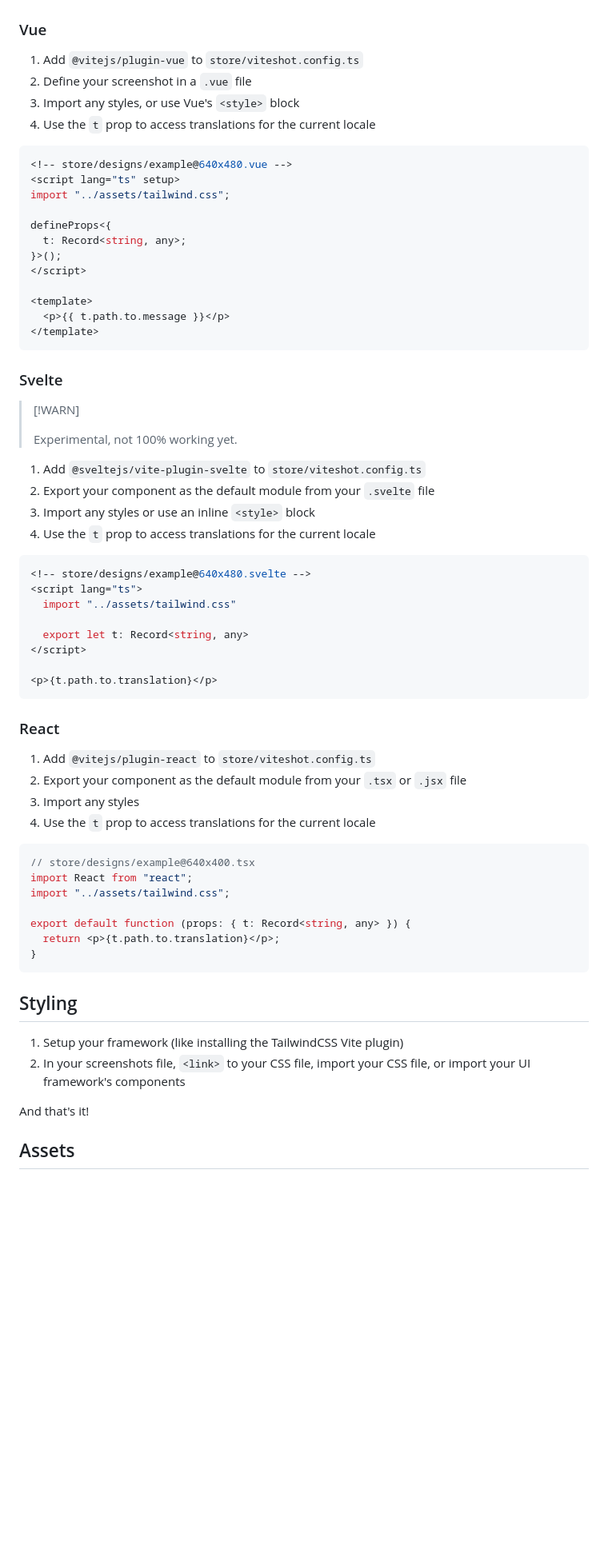
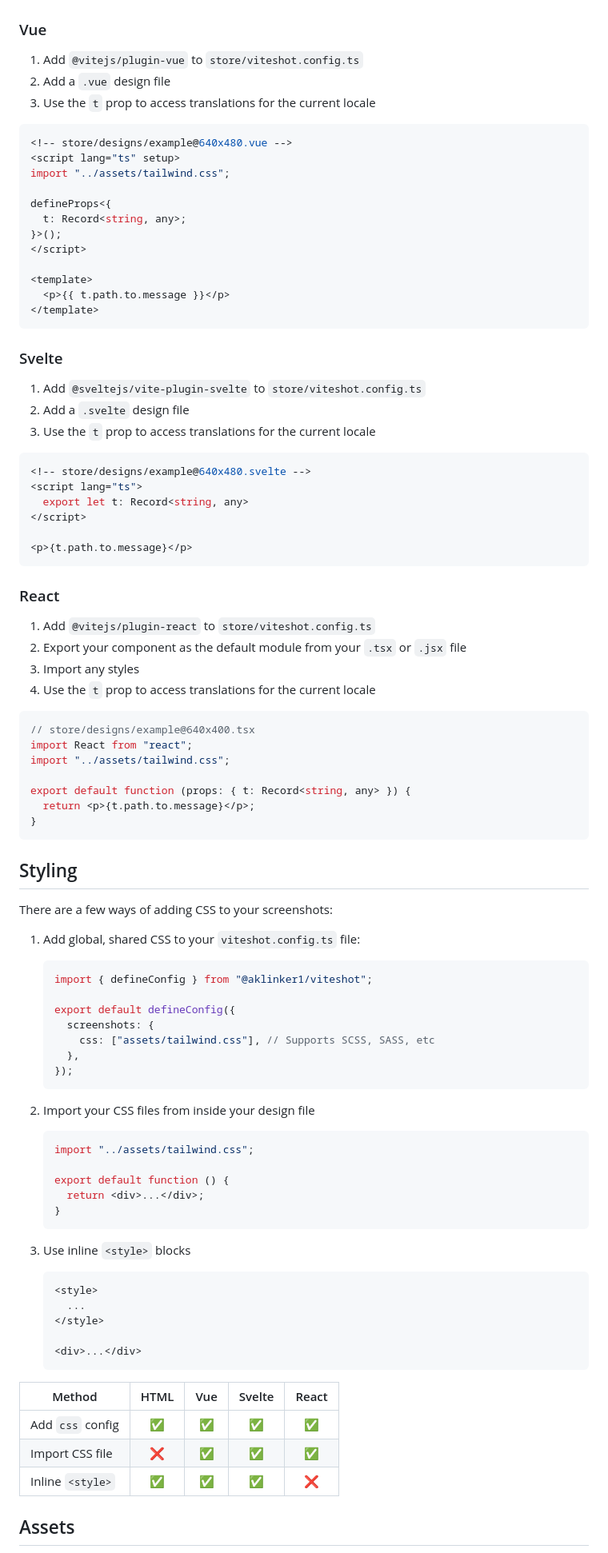
Before and after one commit to aklinker1/viteshot, a Markdown page: README.md, the part around one of its changes. Shown at 80% size. GitHub-like rendering; blank space fills up the shorter version.

Commit message:
docs: Improve styling docs

````diff
--- a/README.md
+++ b/README.md
@@ -68,9 +66,8 @@ Your screenshot designs go in `store/designs/{name}@{width}x{height}.{ext}`.
 ### Vue
 
 1. Add `@vitejs/plugin-vue` to `store/viteshot.config.ts`
-2. Define your screenshot in a `.vue` file
-3. Import any styles, or use Vue's `<style>` block
-4. Use the `t` prop to access translations for the current locale
+2. Add a `.vue` design file
+3. Use the `t` prop to access translations for the current locale
 
 ```vue
 <!-- store/designs/example@640x480.vue -->
@@ -89,24 +86,17 @@ defineProps<{
 
 ### Svelte
 
-> [!WARN]
->
-> Experimental, not 100% working yet.
-
 1. Add `@sveltejs/vite-plugin-svelte` to `store/viteshot.config.ts`
-2. Export your component as the default module from your `.svelte` file
-3. Import any styles or use an inline `<style>` block
-4. Use the `t` prop to access translations for the current locale
+2. Add a `.svelte` design file
+3. Use the `t` prop to access translations for the current locale
 
 ```svelte
 <!-- store/designs/example@640x480.svelte -->
 <script lang="ts">
-  import "../assets/tailwind.css"
-
   export let t: Record<string, any>
 </script>
 
-<p>{t.path.to.translation}</p>
+<p>{t.path.to.message}</p>
 ```
 
 ### React
@@ -122,16 +112,51 @@ import React from "react";
 import "../assets/tailwind.css";
 
 export default function (props: { t: Record<string, any> }) {
-  return <p>{t.path.to.translation}</p>;
+  return <p>{t.path.to.message}</p>;
 }
 ```
 
 ## Styling
 
-1. Setup your framework (like installing the TailwindCSS Vite plugin)
-2. In your screenshots file, `<link>` to your CSS file, import your CSS file, or import your UI framework's components
+There are a few ways of adding CSS to your screenshots:
 
-And that's it!
+1. Add global, shared CSS to your `viteshot.config.ts` file:
+
+   ```ts
+   import { defineConfig } from "@aklinker1/viteshot";
+
+   export default defineConfig({
+     screenshots: {
+       css: ["assets/tailwind.css"], // Supports SCSS, SASS, etc
+     },
+   });
+   ```
+
+2. Import your CSS files from inside your design file
+
+   ```tsx
+   import "../assets/tailwind.css";
+
+   export default function () {
+     return <div>...</div>;
+   }
+   ```
+
+3. Use inline `<style>` blocks
+
+   ```html
+   <style>
+     ...
+   </style>
+
+   <div>...</div>
+   ```
+
+| Method           | HTML | Vue | Svelte | React |
+| ---------------- | :--: | :-: | :----: | :---: |
+| Add `css` config |  ✅  | ✅  |   ✅   |  ✅   |
+| Import CSS file  |  ❌  | ✅  |   ✅   |  ✅   |
+| Inline `<style>` |  ✅  | ✅  |   ✅   |  ❌   |
 
 ## Assets
 
````
Also changed, not shown: other parts of README.md (+20 -10 lines).
